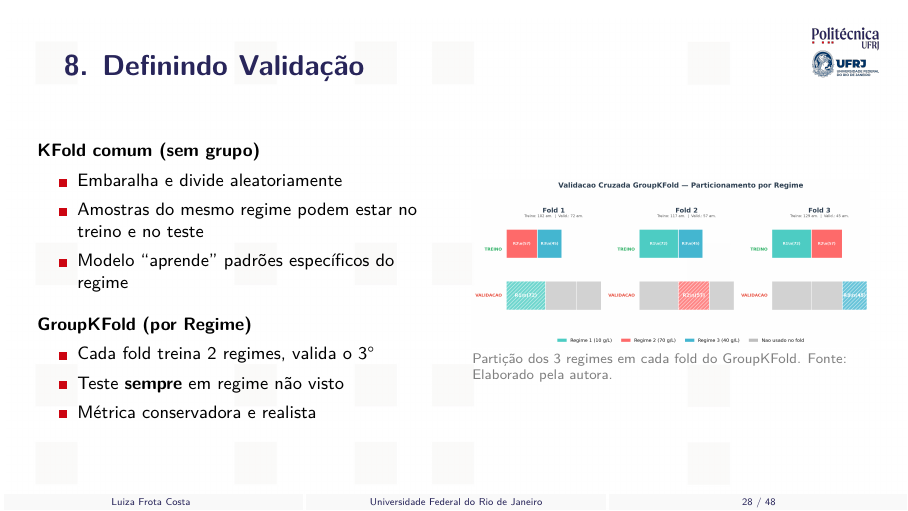
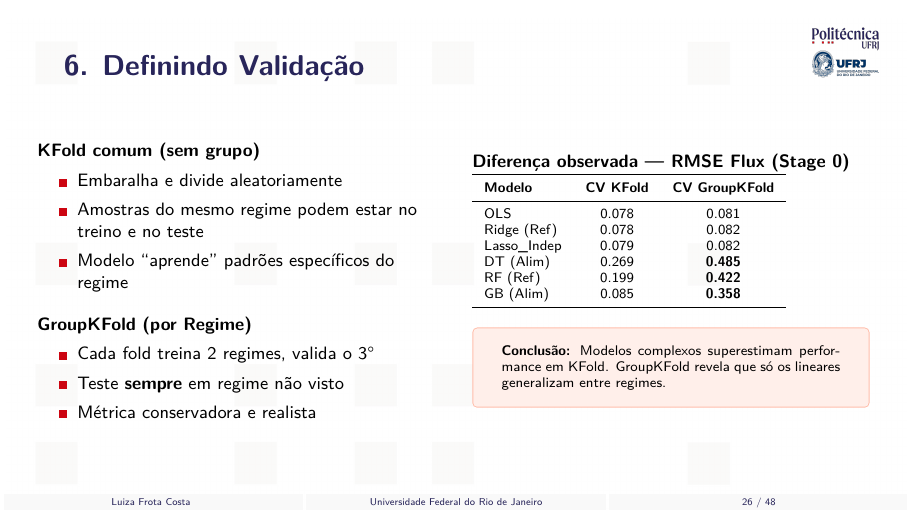
Before and after one commit to frotaluiza/Slides-TCC-, LaTeX slides (presentationTCC.tex, which reads chapters/3_metodologia.tex): page 28 of 48 before the commit and page 26 of 48 after it. Compiled offline with pdfLaTeX.

Commit message:
Move Definindo Validacao entre Stage 0 e Stage 1 no fluxograma e slides

```diff
--- a/chapters/3_metodologia.tex
+++ b/chapters/3_metodologia.tex
@@ -156,7 +156,50 @@
 \end{slide}
 %========================================================================
 
-\begin{slide}{6. Stage 1 — Baseline Keras}
+\begin{slide}{6. Definindo Validação}
+  \small
+  \begin{columns}
+    \begin{column}{0.48\linewidth}
+      \textbf{KFold comum (sem grupo)}
+      \begin{Item}[0.15]
+        \item Embaralha e divide aleatoriamente
+        \item Amostras do mesmo regime podem estar no treino e no teste
+        \item Modelo ``aprende'' padrões específicos do regime
+      \end{Item}
+      \vspace{0.2cm}
+      \textbf{GroupKFold (por Regime)}
+      \begin{Item}[0.15]
+        \item Cada fold treina 2 regimes, valida o 3°
+        \item Teste \textbf{sempre} em regime não visto
+        \item Métrica conservadora e realista
+      \end{Item}
+    \end{column}
+    \begin{column}{0.48\linewidth}
+      \textbf{Diferença observada — RMSE Flux (Stage 0)}
+      \scriptsize
+      \begin{tabular}{lcc}
+        \toprule
+        \textbf{Modelo} & \textbf{CV KFold} & \textbf{CV GroupKFold} \\
+        \midrule
+        OLS            & 0.078 & 0.081 \\
+        Ridge (Ref)    & 0.078 & 0.082 \\
+        Lasso\_Indep   & 0.079 & 0.082 \\
+        DT (Alim)      & 0.269 & \textbf{0.485} \\
+        RF (Ref)       & 0.199 & \textbf{0.422} \\
+        GB (Alim)      & 0.085 & \textbf{0.358} \\
+        \bottomrule
+      \end{tabular}
+      \vspace{0.2cm}
+      \begin{tcolorbox}[colback=orange!10, colframe=orange!40, arc=2pt, boxrule=0.5pt]
+        \scriptsize \textbf{Conclusão:} Modelos complexos superestimam performance em KFold. GroupKFold revela que só os lineares generalizam entre regimes.
+      \end{tcolorbox}
+    \end{column}
+  \end{columns}
+  \note{A justificativa do GroupKFold está nos números. Modelos como Gradient Boosting apresentam RMSE de 0,085 com KFold comum, mas sobem para 0,358 com GroupKFold — mostrando que estavam memorizando regimes. Os lineares mantêm desempenho estável, indicando que realmente generalizam. [~1,5 min]}
+\end{slide}
+%========================================================================
+
+\begin{slide}{7. Stage 1 — Baseline Keras}
   \footnotesize
   \centering
   \begin{tabular}{p{0.22\linewidth} p{0.38\linewidth} p{0.30\linewidth}}
@@ -202,33 +245,6 @@
   \vfill
   \textbf{Busca restrita:} apenas L2, mantendo a baseline fixa — para isolar o efeito da física
   \note{Stage 2 implementa 4 arquiteturas híbridas que incorporam informação do modelo físico 0D. A busca de hiperparâmetros foi restrita ao L2, mantendo a baseline fixa, para isolar o efeito da incorporação de física. PhyResidual venceu para Fluxo e Alim; PhyHybrid venceu para Ref. [~2 min]}
-\end{slide}
-%========================================================================
-
-\begin{slide}{8. Definindo Validação}
-  \small
-  \begin{columns}
-    \begin{column}{0.48\linewidth}
-      \textbf{KFold comum (sem grupo)}
-      \begin{Item}[0.15]
-        \item Embaralha e divide aleatoriamente
-        \item Amostras do mesmo regime podem estar no treino e no teste
-        \item Modelo ``aprende'' padrões específicos do regime
-      \end{Item}
-      \vspace{0.2cm}
-      \textbf{GroupKFold (por Regime)}
-      \begin{Item}[0.15]
-        \item Cada fold treina 2 regimes, valida o 3°
-        \item Teste \textbf{sempre} em regime não visto
-        \item Métrica conservadora e realista
-      \end{Item}
-    \end{column}
-    \begin{column}{0.48\linewidth}
-      \includegraphics[width=\linewidth]{tcc_images/chap04/group_k_fold_custom.png}
-      \scriptsize \textcolor{gray}{Partição dos 3 regimes em cada fold do GroupKFold. Fonte: Elaborado pela autora.}
-    \end{column}
-  \end{columns}
-  \note{A validação usa GroupKFold com 3 partições. A cada iteração, um regime fica de fora, evitando vazamento entre amostras correlacionadas. [~1 min]}
 \end{slide}
 %========================================================================
 
```
Also changed, not shown: chapters/3_metodologia.tex (14 more changed lines).
